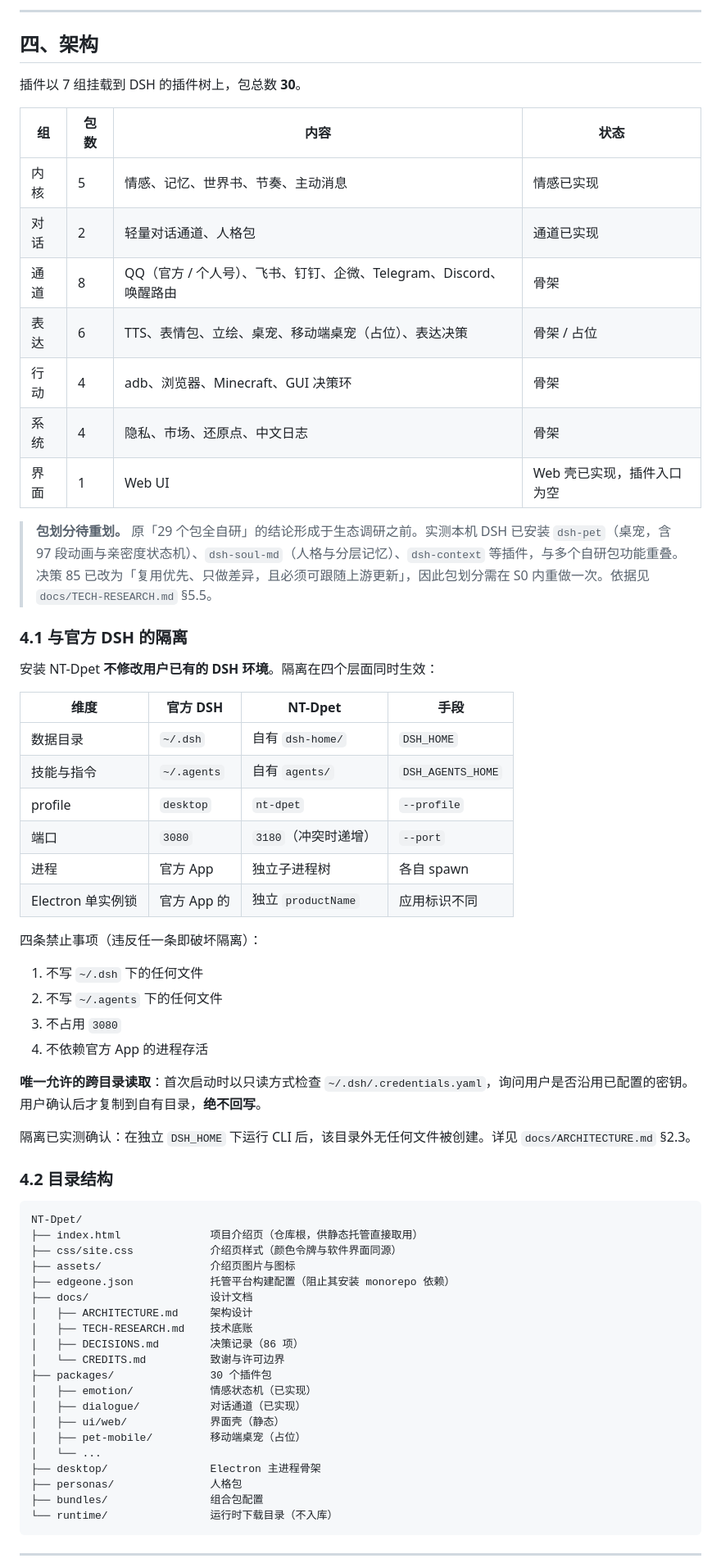
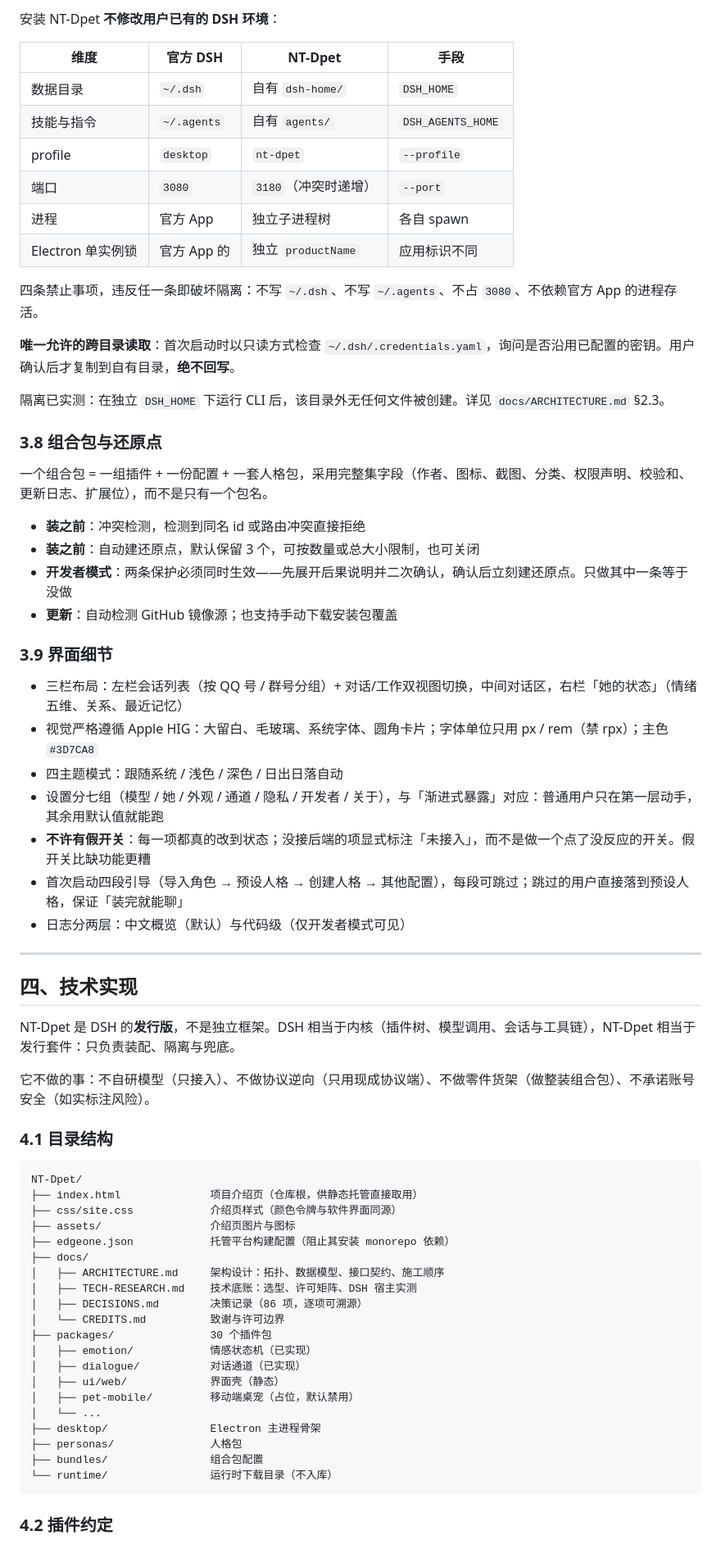
Before and after one commit to ntars/NT-Dpet, a Markdown page: README.md, the part around one of its changes. Shown at 82% size. Drawn GitHub-style.

````diff
--- a/README.md
+++ b/README.md
@@ -163,24 +197,4 @@ DSH 的 agent loop 为「执行任务」设计：规划、调工具、多轮修
----
-
-## 四、架构
-
-插件以 7 组挂载到 DSH 的插件树上，包总数 **30**。
-
-| 组 | 包数 | 内容 | 状态 |
-|---|---|---|---|
-| 内核 | 5 | 情感、记忆、世界书、节奏、主动消息 | 情感已实现 |
-| 对话 | 2 | 轻量对话通道、人格包 | 通道已实现 |
-| 通道 | 8 | QQ（官方 / 个人号）、飞书、钉钉、企微、Telegram、Discord、唤醒路由 | 骨架 |
-| 表达 | 6 | TTS、表情包、立绘、桌宠、移动端桌宠（占位）、表达决策 | 骨架 / 占位 |
-| 行动 | 4 | adb、浏览器、Minecraft、GUI 决策环 | 骨架 |
-| 系统 | 4 | 隐私、市场、还原点、中文日志 | 骨架 |
-| 界面 | 1 | Web UI | Web 壳已实现，插件入口为空 |
-
-> **包划分待重划。** 原「29 个包全自研」的结论形成于生态调研之前。实测本机 DSH 已安装 `dsh-pet`（桌宠，含 97 段动画与亲密度状态机）、`dsh-soul-md`（人格与分层记忆）、`dsh-context` 等插件，与多个自研包功能重叠。决策 85 已改为「复用优先、只做差异，且必须可跟随上游更新」，因此包划分需在 S0 内重做一次。依据见 `docs/TECH-RESEARCH.md` §5.5。
-
-### 4.1 与官方 DSH 的隔离
-
-安装 NT-Dpet **不修改用户已有的 DSH 环境**。隔离在四个层面同时生效：
+安装 NT-Dpet **不修改用户已有的 DSH 环境**：
 
 | 维度 | 官方 DSH | NT-Dpet | 手段 |
 |---|---|---|---|
@@ -191,18 +205,40 @@ DSH 的 agent loop 为「执行任务」设计：规划、调工具、多轮修
 | 进程 | 官方 App | 独立子进程树 | 各自 spawn |
 | Electron 单实例锁 | 官方 App 的 | 独立 `productName` | 应用标识不同 |
 
-四条禁止事项（违反任一条即破坏隔离）：
+四条禁止事项，违反任一条即破坏隔离：不写 `~/.dsh`、不写 `~/.agents`、不占 `3080`、不依赖官方 App 的进程存活。
 
-1. 不写 `~/.dsh` 下的任何文件
-2. 不写 `~/.agents` 下的任何文件
-3. 不占用 `3080`
-4. 不依赖官方 App 的进程存活
+**唯一允许的跨目录读取**：首次启动时以只读方式检查 `~/.dsh/.credentials.yaml`，询问是否沿用已配置的密钥。用户确认后才复制到自有目录，**绝不回写**。
 
-**唯一允许的跨目录读取**：首次启动时以只读方式检查 `~/.dsh/.credentials.yaml`，询问用户是否沿用已配置的密钥。用户确认后才复制到自有目录，**绝不回写**。
+隔离已实测：在独立 `DSH_HOME` 下运行 CLI 后，该目录外无任何文件被创建。详见 `docs/ARCHITECTURE.md` §2.3。
 
-隔离已实测确认：在独立 `DSH_HOME` 下运行 CLI 后，该目录外无任何文件被创建。详见 `docs/ARCHITECTURE.md` §2.3。
+### 3.8 组合包与还原点
 
-### 4.2 目录结构
+一个组合包 = 一组插件 + 一份配置 + 一套人格包，采用完整集字段（作者、图标、截图、分类、权限声明、校验和、更新日志、扩展位），而不是只有一个包名。
+
+- **装之前**：冲突检测，检测到同名 id 或路由冲突直接拒绝
+- **装之前**：自动建还原点，默认保留 3 个，可按数量或总大小限制，也可关闭
+- **开发者模式**：两条保护必须同时生效——先展开后果说明并二次确认，确认后立刻建还原点。只做其中一条等于没做
+- **更新**：自动检测 GitHub 镜像源；也支持手动下载安装包覆盖
+
+### 3.9 界面细节
+
+- 三栏布局：左栏会话列表（按 QQ 号 / 群号分组）+ 对话/工作双视图切换，中间对话区，右栏「她的状态」（情绪五维、关系、最近记忆）
+- 视觉严格遵循 Apple HIG：大留白、毛玻璃、系统字体、圆角卡片；字体单位只用 px / rem（禁 rpx）；主色 `#3D7CA8`
+- 四主题模式：跟随系统 / 浅色 / 深色 / 日出日落自动
+- 设置分七组（模型 / 她 / 外观 / 通道 / 隐私 / 开发者 / 关于），与「渐进式暴露」对应：普通用户只在第一层动手，其余用默认值就能跑
+- **不许有假开关**：每一项都真的改到状态；没接后端的项显式标注「未接入」，而不是做一个点了没反应的开关。假开关比缺功能更糟
+- 首次启动四段引导（导入角色 → 预设人格 → 创建人格 → 其他配置），每段可跳过；跳过的用户直接落到预设人格，保证「装完就能聊」
+- 日志分两层：中文概览（默认）与代码级（仅开发者模式可见）
+
+---
+
+## 四、技术实现
+
+NT-Dpet 是 DSH 的**发行版**，不是独立框架。DSH 相当于内核（插件树、模型调用、会话与工具链），NT-Dpet 相当于发行套件：只负责装配、隔离与兜底。
+
+它不做的事：不自研模型（只接入）、不做协议逆向（只用现成协议端）、不做零件货架（做整装组合包）、不承诺账号安全（如实标注风险）。
+
+### 4.1 目录结构
 
 ```
 NT-Dpet/
@@ -210,16 +246,16 @@ NT-Dpet/
 ├── css/site.css            介绍页样式（颜色令牌与软件界面同源）
 ├── assets/                 介绍页图片与图标
 ├── edgeone.json            托管平台构建配置（阻止其安装 monorepo 依赖）
-├── docs/                   设计文档
-│   ├── ARCHITECTURE.md     架构设计
-│   ├── TECH-RESEARCH.md    技术底账
-│   ├── DECISIONS.md        决策记录（86 项）
+├── docs/
+│   ├── ARCHITECTURE.md     架构设计：拓扑、数据模型、接口契约、施工顺序
+│   ├── TECH-RESEARCH.md    技术底账：选型、许可矩阵、DSH 宿主实测
+│   ├── DECISIONS.md        决策记录（86 项，逐项可溯源）
 │   └── CREDITS.md          致谢与许可边界
 ├── packages/               30 个插件包
 │   ├── emotion/            情感状态机（已实现）
 │   ├── dialogue/           对话通道（已实现）
 │   ├── ui/web/             界面壳（静态）
-│   ├── pet-mobile/         移动端桌宠（占位）
+│   ├── pet-mobile/         移动端桌宠（占位，默认禁用）
 │   └── ...
 ├── desktop/                Electron 主进程骨架
 ├── personas/               人格包
@@ -227,5 +263,5 @@ NT-Dpet/
 └── runtime/                运行时下载目录（不入库）
 ```
 
----
+### 4.2 插件约定
 
````
Also changed, not shown: other parts of README.md (+271 -275 lines).
